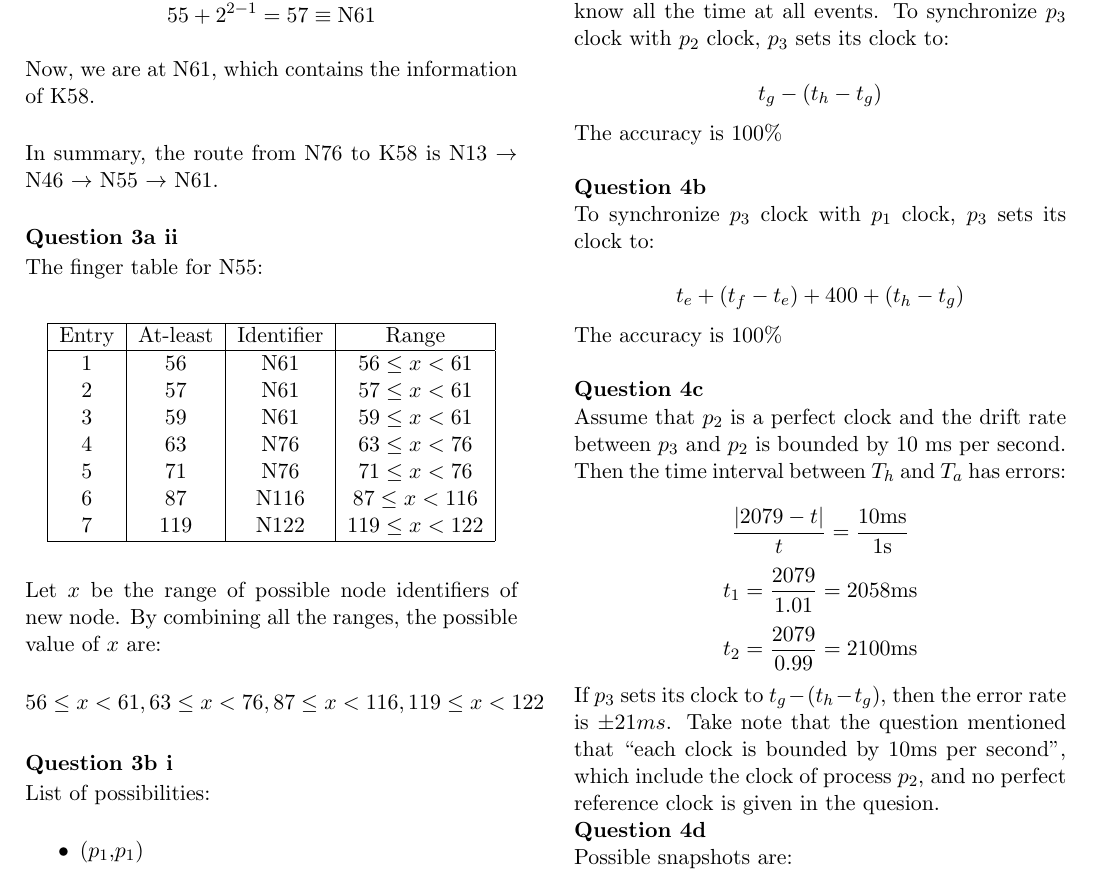
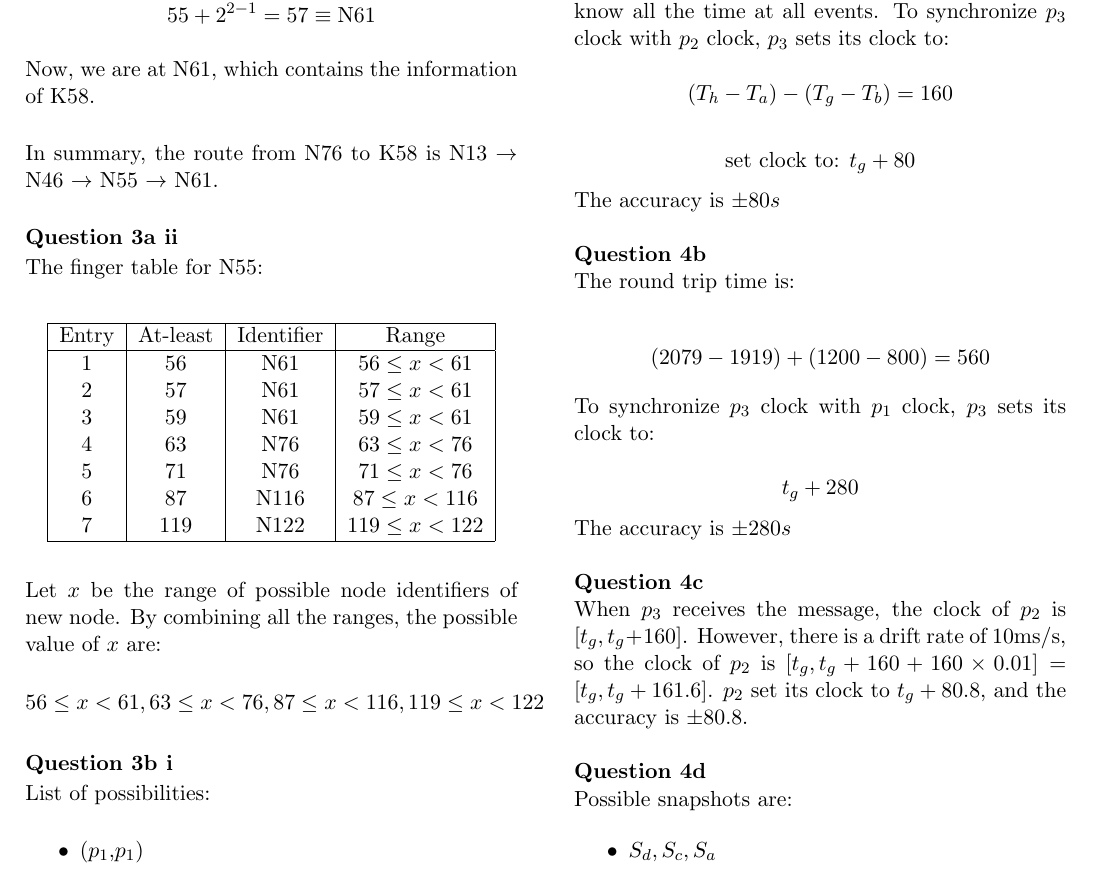
Before and after one commit to Andyccs/ntucs-pyp, a LaTeX document (cz4013/cz4013-13-14-2.tex): part of page 3 of 3, cut so that both start at the same text. Compiled offline with pdfLaTeX.

Commit message:
Question 4 of cz4013-13-14-2

```diff
--- a/cz4013/cz4013-13-14-2.tex
+++ b/cz4013/cz4013-13-14-2.tex
@@ -291,27 +291,27 @@ roundnode/.style={circle, draw=black, thick, minimum size=0.7cm},
 
 \noindent Since we know $t_g$ and $t_e$ and some intervals, we can know all the time at all events. To synchronize $p_3$ clock with $p_2$ clock, $p_3$ sets its clock to:
 
-$$t_g - (t_h - t_g)$$
+$$(T_h - T_a) - (T_g - T_b) = 160$$
 
-\noindent The accuracy is 100\% \\
+$$\text{set clock to: }t_g + 80$$
+
+\noindent The accuracy is $\pm 80s$ \\
 
 \noindent \textbf{Question 4b}
 
+\noindent The round trip time is:
+
+$$(2079 - 1919) + (1200 - 800) = 560$$
+
 \noindent To synchronize $p_3$ clock with $p_1$ clock, $p_3$ sets its clock to:
 
-$$t_e + (t_f - t_e) + 400 + (t_h - t_g)$$
+$$t_g + 280$$
 
-\noindent The accuracy is 100\% \\
+\noindent The accuracy is $\pm 280s$ \\
 
 \noindent \textbf{Question 4c}
 
-\noindent Assume that $p_2$ is a perfect clock and the drift rate between $p_3$ and $p_2$ is bounded by 10 ms per second. Then the time interval between $T_h$ and $T_a$ has errors:
-
-$$\frac{|2079-t|}{t} = \frac{10\text{ms}}{1\text{s}}$$
-$$t_1 = \frac{2079}{1.01} = 2058\text{ms}$$
-$$t_2 = \frac{2079}{0.99} = 2100\text{ms}$$
-
-\noindent If $p_3$ sets its clock to $t_g - (t_h - t_g)$, then the error rate is $\pm 21ms$. Take note that the question mentioned that ``each clock is bounded by 10ms per second'', which include the clock of process $p_2$, and no perfect reference clock is given in the quesion.
+\noindent When $p_3$ receives the message, the clock of $p_2$ is $[t_g, t_g + 160]$. However, there is a drift rate of 10ms/s, so the clock of $p_2$ is $[t_g, t_g + 160 + 160 \times 0.01] = [t_g, t_g + 161.6]$. $p_2$ set its clock to $t_g + 80.8$, and the accuracy is $\pm 80.8$.\\
 
 \noindent \textbf{Question 4d}
 
```
